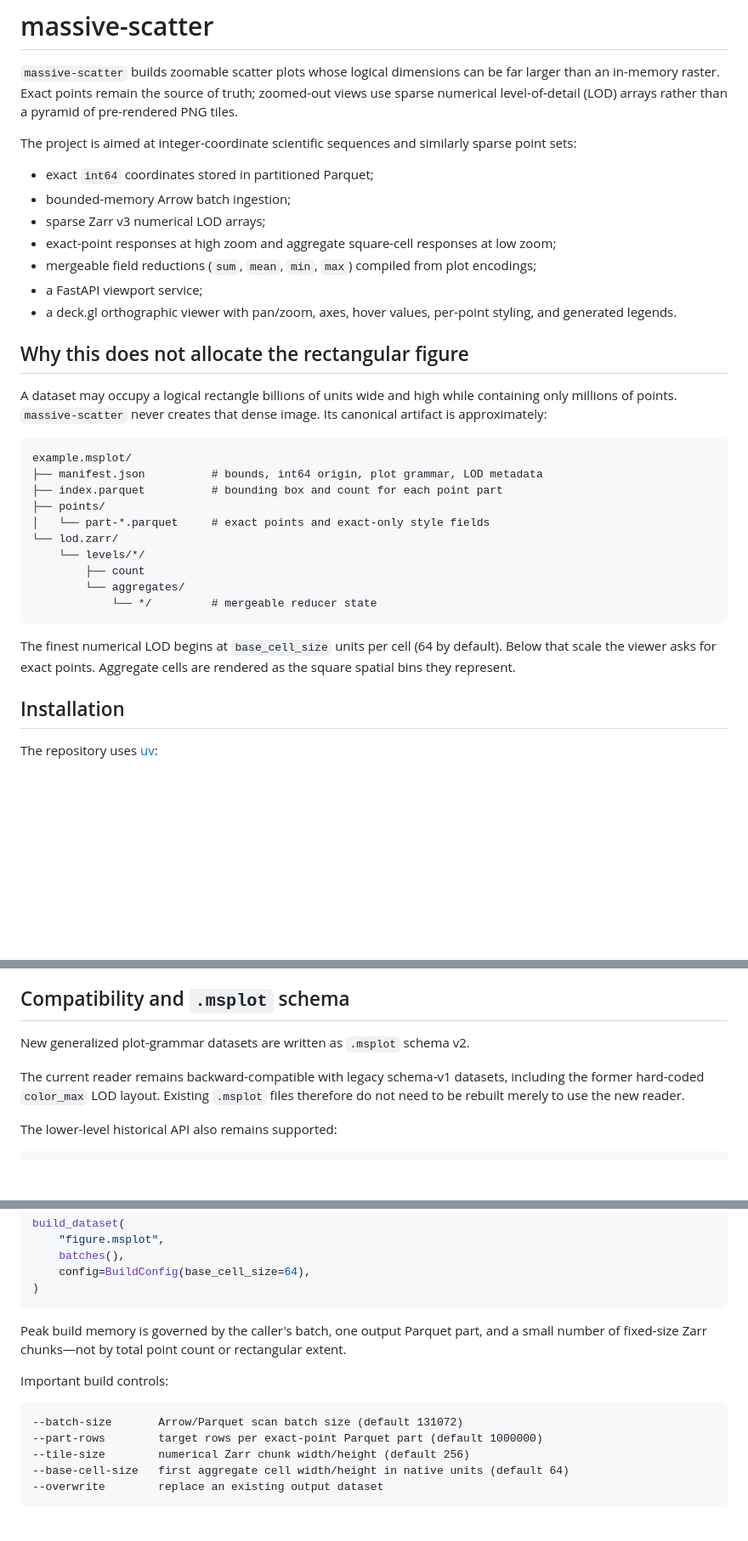
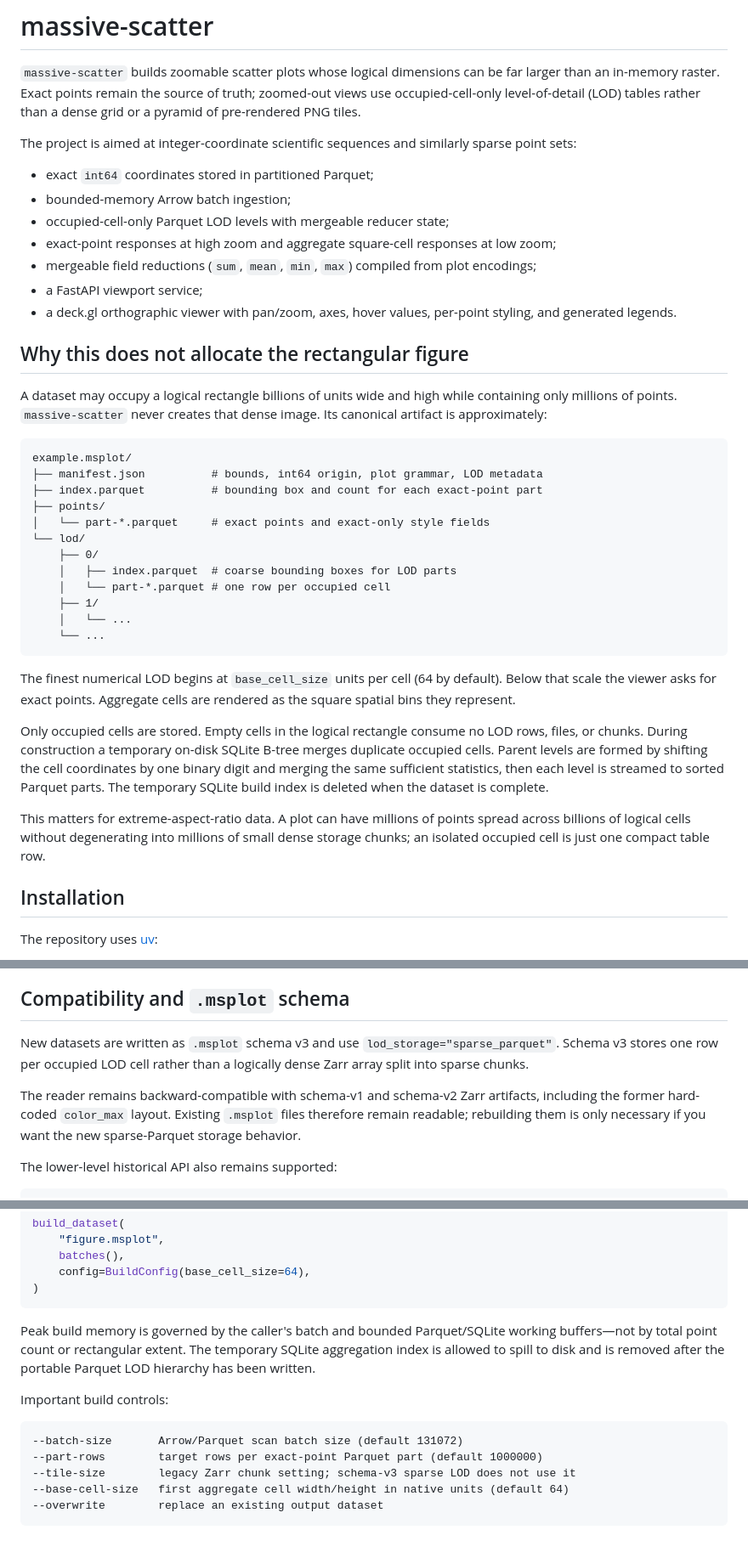
Before and after one commit to natelastname/massive-scatter, a Markdown page: README.md, 3 parts joined by grey strips. Shown at 85% size. GitHub-like rendering; blank space fills up the shorter version.

Commit message:
Document sparse Parquet LOD storage [skip patch]

````diff
--- a/README.md
+++ b/README.md
@@ -2,15 +2,15 @@
 
 `massive-scatter` builds zoomable scatter plots whose logical dimensions can be
 far larger than an in-memory raster. Exact points remain the source of truth;
-zoomed-out views use sparse numerical level-of-detail (LOD) arrays rather than a
-pyramid of pre-rendered PNG tiles.
+zoomed-out views use occupied-cell-only level-of-detail (LOD) tables rather than a
+dense grid or a pyramid of pre-rendered PNG tiles.
 
 The project is aimed at integer-coordinate scientific sequences and similarly
 sparse point sets:
 
 - exact `int64` coordinates stored in partitioned Parquet;
 - bounded-memory Arrow batch ingestion;
-- sparse Zarr v3 numerical LOD arrays;
+- occupied-cell-only Parquet LOD levels with mergeable reducer state;
 - exact-point responses at high zoom and aggregate square-cell responses at low
   zoom;
 - mergeable field reductions (`sum`, `mean`, `min`, `max`) compiled from plot
@@ -28,19 +28,33 @@ image. Its canonical artifact is approximately:
 ```text
 example.msplot/
 ├── manifest.json          # bounds, int64 origin, plot grammar, LOD metadata
-├── index.parquet          # bounding box and count for each point part
+├── index.parquet          # bounding box and count for each exact-point part
 ├── points/
 │   └── part-*.parquet     # exact points and exact-only style fields
-└── lod.zarr/
-    └── levels/*/
-        ├── count
-        └── aggregates/
-            └── */         # mergeable reducer state
+└── lod/
+    ├── 0/
+    │   ├── index.parquet  # coarse bounding boxes for LOD parts
+    │   └── part-*.parquet # one row per occupied cell
+    ├── 1/
+    │   └── ...
+    └── ...
 ```
 
 The finest numerical LOD begins at `base_cell_size` units per cell (64 by
 default). Below that scale the viewer asks for exact points. Aggregate cells are
 rendered as the square spatial bins they represent.
+
+Only occupied cells are stored. Empty cells in the logical rectangle consume no
+LOD rows, files, or chunks. During construction a temporary on-disk SQLite
+B-tree merges duplicate occupied cells. Parent levels are formed by shifting the
+cell coordinates by one binary digit and merging the same sufficient statistics,
+then each level is streamed to sorted Parquet parts. The temporary SQLite build
+index is deleted when the dataset is complete.
+
+This matters for extreme-aspect-ratio data. A plot can have millions of points
+spread across billions of logical cells without degenerating into millions of
+small dense storage chunks; an isolated occupied cell is just one compact table
+row.
 
 ## Installation
 
@@ -447,11 +461,14 @@ not approximated with arbitrary rules simply to mimic a Matplotlib call shape.
 
 ## Compatibility and `.msplot` schema
 
-New generalized plot-grammar datasets are written as `.msplot` schema v2.
+New datasets are written as `.msplot` schema v3 and use
+`lod_storage="sparse_parquet"`. Schema v3 stores one row per occupied LOD cell
+rather than a logically dense Zarr array split into sparse chunks.
 
-The current reader remains backward-compatible with legacy schema-v1 datasets,
-including the former hard-coded `color_max` LOD layout. Existing `.msplot` files
-therefore do not need to be rebuilt merely to use the new reader.
+The reader remains backward-compatible with schema-v1 and schema-v2 Zarr
+artifacts, including the former hard-coded `color_max` layout. Existing
+`.msplot` files therefore remain readable; rebuilding them is only necessary if
+you want the new sparse-Parquet storage behavior.
 
 The lower-level historical API also remains supported:
 
@@ -494,16 +511,17 @@ build_dataset(
 )
 ```
 
-Peak build memory is governed by the caller's batch, one output Parquet part,
-and a small number of fixed-size Zarr chunks—not by total point count or
-rectangular extent.
+Peak build memory is governed by the caller's batch and bounded Parquet/SQLite
+working buffers—not by total point count or rectangular extent. The temporary
+SQLite aggregation index is allowed to spill to disk and is removed after the
+portable Parquet LOD hierarchy has been written.
 
 Important build controls:
 
 ```text
 --batch-size       Arrow/Parquet scan batch size (default 131072)
 --part-rows        target rows per exact-point Parquet part (default 1000000)
---tile-size        numerical Zarr chunk width/height (default 256)
+--tile-size        legacy Zarr chunk setting; schema-v3 sparse LOD does not use it
 --base-cell-size   first aggregate cell width/height in native units (default 64)
 --overwrite        replace an existing output dataset
 ```
````
Also changed, not shown: other parts of README.md (+2 -2 lines).
